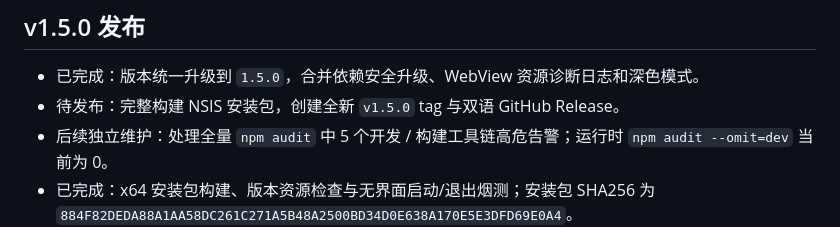
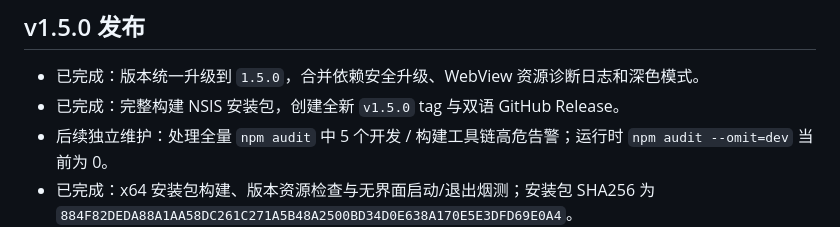
Before and after one commit to wyshenming/ChatHub, a Markdown page: TODO.md, the part around the change. Drawn GitHub-style.

```diff
--- a/TODO.md
+++ b/TODO.md
@@ -3,7 +3,7 @@
 ## v1.5.0 发布
 
 - 已完成：版本统一升级到 `1.5.0`，合并依赖安全升级、WebView 资源诊断日志和深色模式。
-- 待发布：完整构建 NSIS 安装包，创建全新 `v1.5.0` tag 与双语 GitHub Release。
+- 已完成：完整构建 NSIS 安装包，创建全新 `v1.5.0` tag 与双语 GitHub Release。
 - 后续独立维护：处理全量 `npm audit` 中 5 个开发 / 构建工具链高危告警；运行时 `npm audit --omit=dev` 当前为 0。
 - 已完成：x64 安装包构建、版本资源检查与无界面启动/退出烟测；安装包 SHA256 为 `884F82DEDA88A1AA58DC261C271A5B48A2500BD34D0E638A170E5E3DFD69E0A4`。
 
```
Also changed, not shown: DEVLOG.md (+1 -1 lines).
